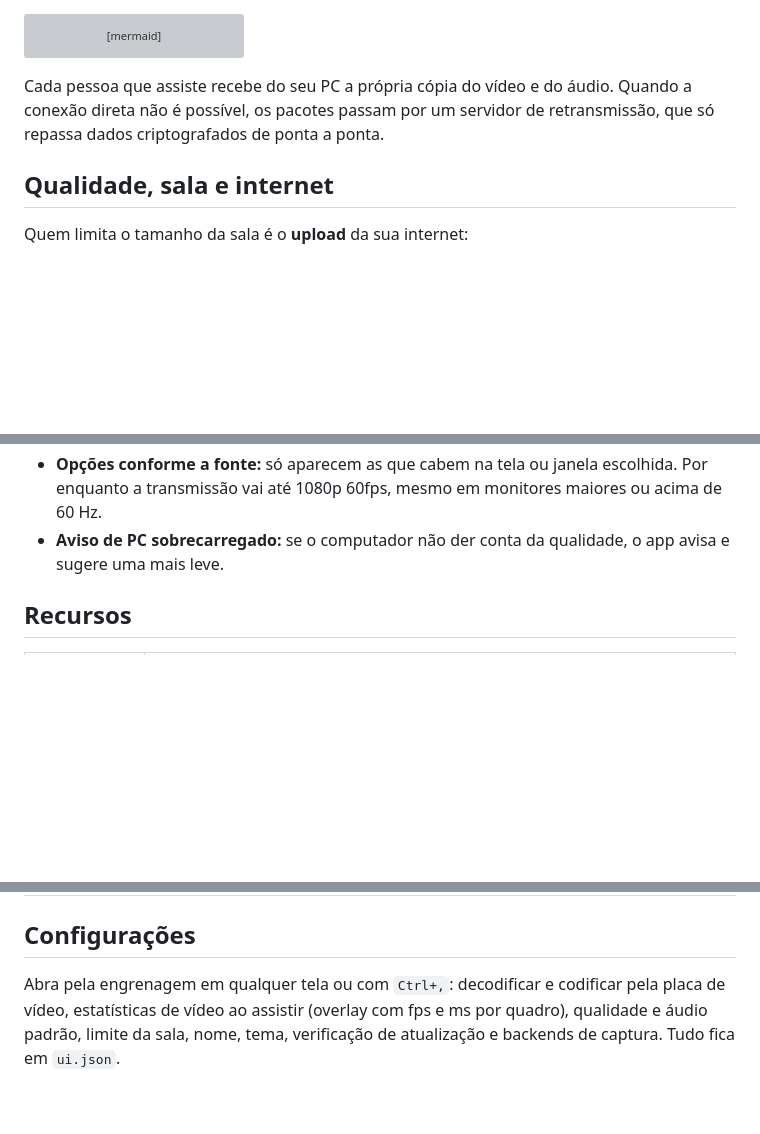
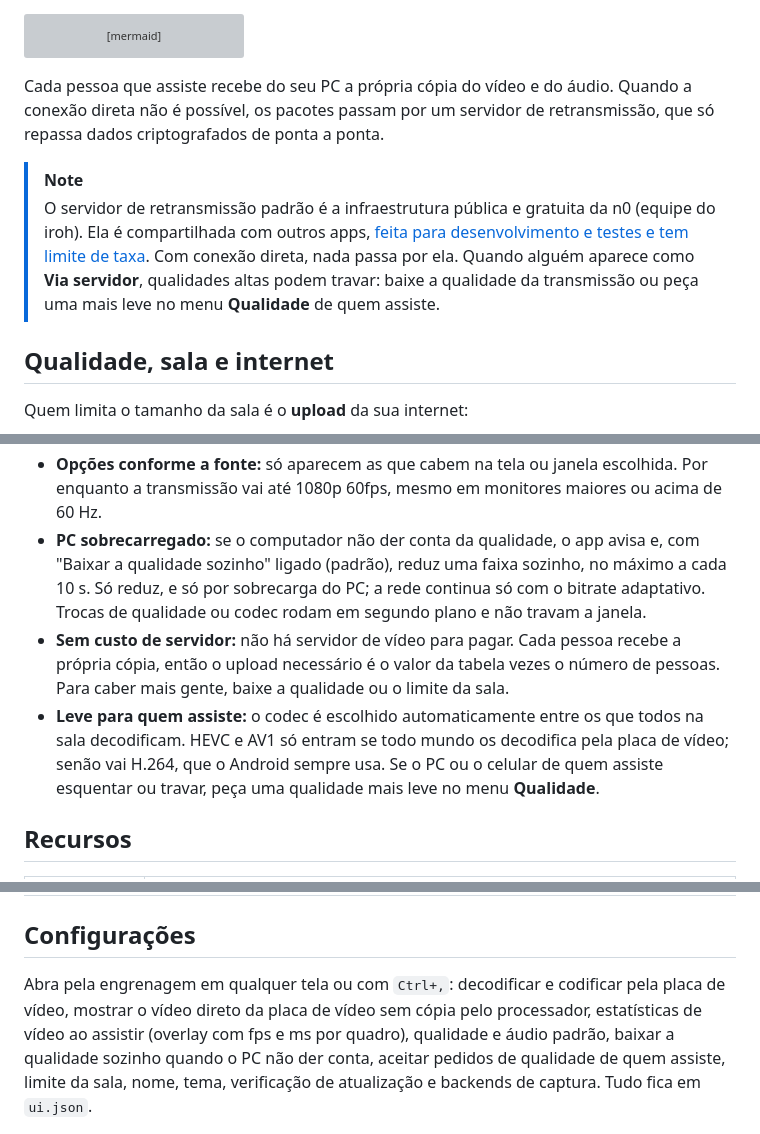
Before and after one commit to pendiego/LiveScreen, a Markdown page: README.md, 3 parts joined by grey strips. GitHub-like rendering; blank space fills up the shorter version; grey boxes are pictures that could not be loaded.

Commit message:
docs: README com o redesign, o novo site e as faixas leves

```diff
--- a/README.md
+++ b/README.md
@@ -67,6 +64,9 @@ flowchart LR
 
 Cada pessoa que assiste recebe do seu PC a própria cópia do vídeo e do áudio. Quando a conexão direta não é possível, os pacotes passam por um servidor de retransmissão, que só repassa dados criptografados de ponta a ponta.
 
+> [!NOTE]
+> O servidor de retransmissão padrão é a infraestrutura pública e gratuita da n0 (equipe do iroh). Ela é compartilhada com outros apps, [feita para desenvolvimento e testes e tem limite de taxa](https://docs.iroh.computer/add-a-relay). Com conexão direta, nada passa por ela. Quando alguém aparece como **Via servidor**, qualidades altas podem travar: baixe a qualidade da transmissão ou peça uma mais leve no menu **Qualidade** de quem assiste.
+
 ## Qualidade, sala e internet
 
 Quem limita o tamanho da sala é o **upload** da sua internet:
@@ -86,7 +86,9 @@ Para ajudar na escolha:
 - **Qualidade recomendada:** o app marca a mais pesada que o seu PC e a sua internet sustentam para o tamanho da sala, até 1080p 60fps.
 - **Limite da sala:** começa em 4 pessoas e pode ser aumentado durante a transmissão. Se o limite passar do que a internet aguenta, aparece um aviso. Quem tenta entrar com a sala cheia recebe "Recusado: sala cheia".
 - **Opções conforme a fonte:** só aparecem as que cabem na tela ou janela escolhida. Por enquanto a transmissão vai até 1080p 60fps, mesmo em monitores maiores ou acima de 60 Hz.
-- **Aviso de PC sobrecarregado:** se o computador não der conta da qualidade, o app avisa e sugere uma mais leve.
+- **PC sobrecarregado:** se o computador não der conta da qualidade, o app avisa e, com "Baixar a qualidade sozinho" ligado (padrão), reduz uma faixa sozinho, no máximo a cada 10 s. Só reduz, e só por sobrecarga do PC; a rede continua só com o bitrate adaptativo. Trocas de qualidade ou codec rodam em segundo plano e não travam a janela.
+- **Sem custo de servidor:** não há servidor de vídeo para pagar. Cada pessoa recebe a própria cópia, então o upload necessário é o valor da tabela vezes o número de pessoas. Para caber mais gente, baixe a qualidade ou o limite da sala.
+- **Leve para quem assiste:** o codec é escolhido automaticamente entre os que todos na sala decodificam. HEVC e AV1 só entram se todo mundo os decodifica pela placa de vídeo; senão vai H.264, que o Android sempre usa. Se o PC ou o celular de quem assiste esquentar ou travar, peça uma qualidade mais leve no menu **Qualidade**.
 
 ## Recursos
 
@@ -103,6 +105,6 @@ Para ajudar na escolha:
 
 ## Configurações
 
-Abra pela engrenagem em qualquer tela ou com `Ctrl+,`: decodificar e codificar pela placa de vídeo, estatísticas de vídeo ao assistir (overlay com fps e ms por quadro), qualidade e áudio padrão, limite da sala, nome, tema, verificação de atualização e backends de captura. Tudo fica em `ui.json`.
+Abra pela engrenagem em qualquer tela ou com `Ctrl+,`: decodificar e codificar pela placa de vídeo, mostrar o vídeo direto da placa de vídeo sem cópia pelo processador, estatísticas de vídeo ao assistir (overlay com fps e ms por quadro), qualidade e áudio padrão, baixar a qualidade sozinho quando o PC não der conta, aceitar pedidos de qualidade de quem assiste, limite da sala, nome, tema, verificação de atualização e backends de captura. Tudo fica em `ui.json`.
 
 <div align="center">
```
Also changed, not shown: other parts of README.md (+6 -12 lines).
